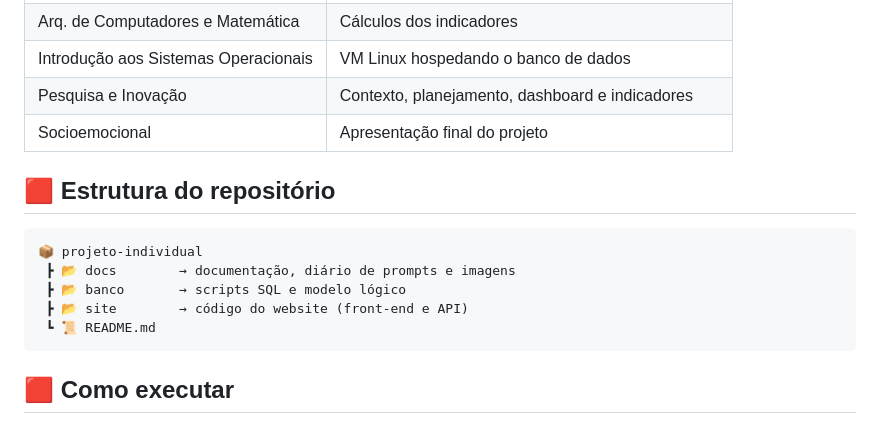
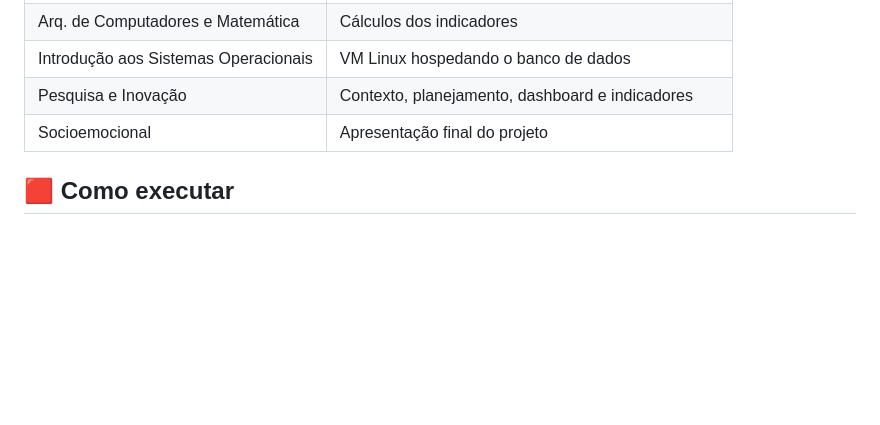
Before and after one commit to Sterben-ac/Atividade-Individual---PI, a Markdown page: README.md, the part around the change. GitHub-like rendering; folded sections open; blank space fills up the shorter version.

Commit message:
Remoção de tópico do readME

````diff
--- a/README.md
+++ b/README.md
@@ -72,16 +72,6 @@ Jogo Roblox desde **2017**. O jogo foi uma das partes mais aguardadas do meu dia
 
 </details>
 
-## 🟥 Estrutura do repositório
-
-```
-📦 projeto-individual
- ┣ 📂 docs        → documentação, diário de prompts e imagens
- ┣ 📂 banco       → scripts SQL e modelo lógico
- ┣ 📂 site        → código do website (front-end e API)
- ┗ 📜 README.md
-```
-
 ## 🟥 Como executar
 
 > 🚧 *Em construção. As instruções serão adicionadas conforme o desenvolvimento avançar.*
````
